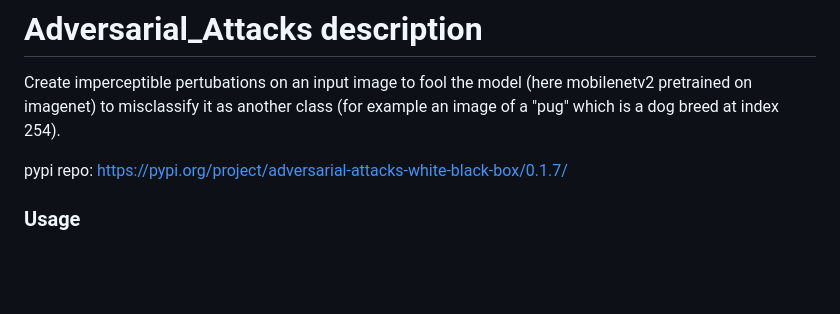
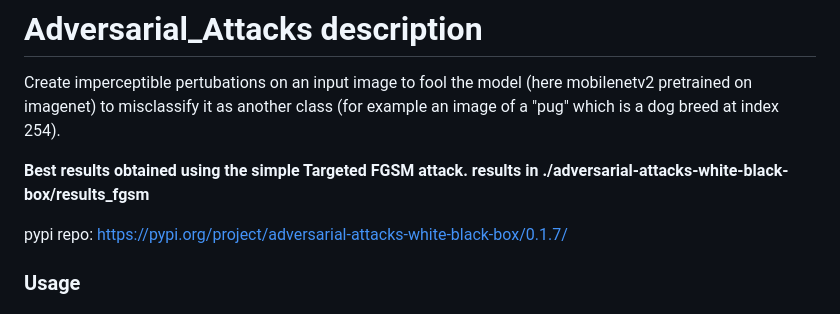
Before and after one commit to sifubro/Adversarial_Attacks, a Markdown page: README.md, the part around the change. Drawn GitHub-style; blank space fills up the shorter version.

```diff
--- a/README.md
+++ b/README.md
@@ -1,5 +1,7 @@
 # Adversarial_Attacks description
 Create imperceptible pertubations on an input image to fool the model (here mobilenetv2 pretrained on imagenet) to misclassify it as another class (for example an image of a "pug" which is a dog breed at index 254).
+
+**Best results obtained using the simple Targeted FGSM attack. results in ./adversarial-attacks-white-black-box/results_fgsm**
 
 pypi repo: https://pypi.org/project/adversarial-attacks-white-black-box/0.1.7/
 
```
